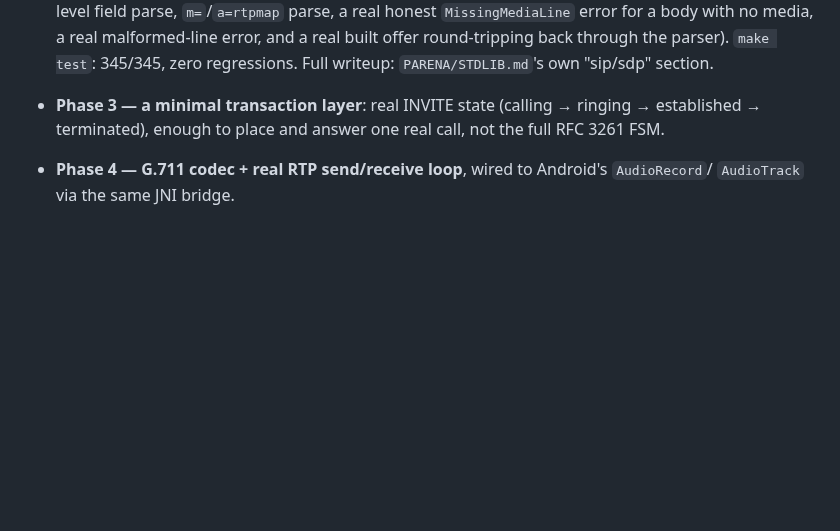
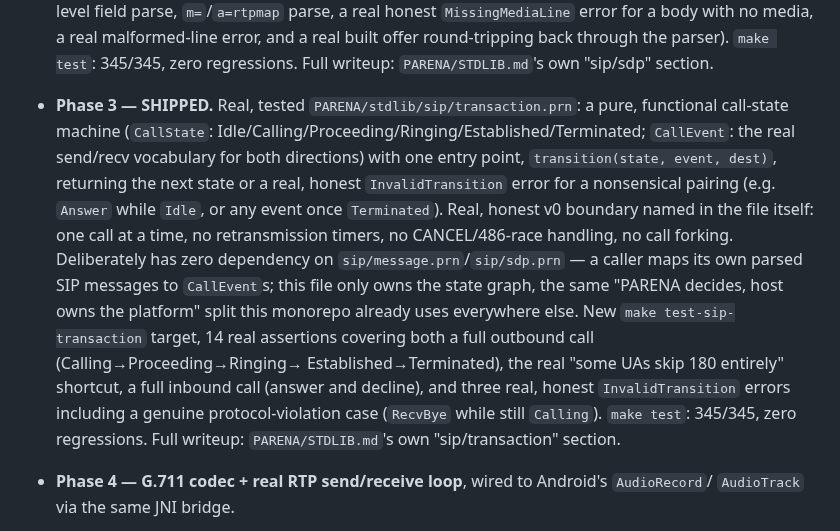
Before and after one commit to emilyspringerton/CarePyre, a Markdown page: docs/SIP_PHONE_ANDROID_NORTHSTAR.md, the part around the change. Drawn GitHub-style; blank space fills up the shorter version.

Commit message:
docs(sip-phone): mark Phase 3 (call-state machine) shipped -- PARENA/stdlib/sip/transaction.prn
session: sess-20260905-0712-8908a299
Co-Authored-By: Claude Sonnet 5 <noreply@anthropic.com>
Claude-Session: https://claude.ai/code/session_01Si8o5wgkHKczBNEBmdttUc

```diff
--- a/docs/SIP_PHONE_ANDROID_NORTHSTAR.md
+++ b/docs/SIP_PHONE_ANDROID_NORTHSTAR.md
@@ -146,8 +146,21 @@ linked C, since this is a JVM host, not a C one.
   real honest `MissingMediaLine` error for a body with no media, a real malformed-line error, and
   a real built offer round-tripping back through the parser). `make test`: 345/345, zero
   regressions. Full writeup: `PARENA/STDLIB.md`'s own "sip/sdp" section.
-- **Phase 3 — a minimal transaction layer**: real INVITE state (calling → ringing → established →
-  terminated), enough to place and answer one real call, not the full RFC 3261 FSM.
+- **Phase 3 — SHIPPED.** Real, tested `PARENA/stdlib/sip/transaction.prn`: a pure, functional
+  call-state machine (`CallState`: Idle/Calling/Proceeding/Ringing/Established/Terminated;
+  `CallEvent`: the real send/recv vocabulary for both directions) with one entry point,
+  `transition(state, event, dest)`, returning the next state or a real, honest
+  `InvalidTransition` error for a nonsensical pairing (e.g. `Answer` while `Idle`, or any event
+  once `Terminated`). Real, honest v0 boundary named in the file itself: one call at a time, no
+  retransmission timers, no CANCEL/486-race handling, no call forking. Deliberately has zero
+  dependency on `sip/message.prn`/`sip/sdp.prn` — a caller maps its own parsed SIP messages to
+  `CallEvent`s; this file only owns the state graph, the same "PARENA decides, host owns the
+  platform" split this monorepo already uses everywhere else. New `make test-sip-transaction`
+  target, 14 real assertions covering both a full outbound call (Calling→Proceeding→Ringing→
+  Established→Terminated), the real "some UAs skip 180 entirely" shortcut, a full inbound
+  call (answer and decline), and three real, honest `InvalidTransition` errors including a
+  genuine protocol-violation case (`RecvBye` while still `Calling`). `make test`: 345/345, zero
+  regressions. Full writeup: `PARENA/STDLIB.md`'s own "sip/transaction" section.
 - **Phase 4 — G.711 codec + real RTP send/receive loop**, wired to Android's `AudioRecord`/
   `AudioTrack` via the same JNI bridge.
 - **Phase 5 — real Android app scaffold SHIPPED** (kanban CP-SIP-9911, "Android APK should be in
```
